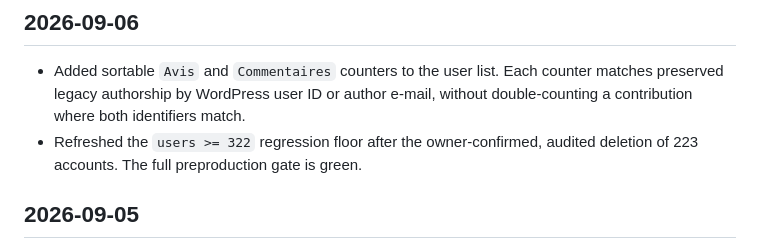
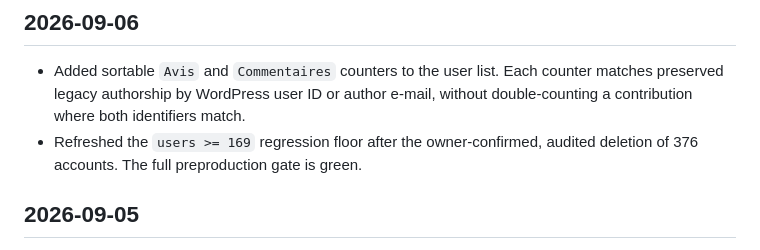
Before and after one commit to pamayo91/top-halal-v2, a Markdown page: docs/CHANGELOG.md, the part around the change. GitHub-like rendering.

Commit message:
docs: refresh user deletion baseline

```diff
--- a/docs/CHANGELOG.md
+++ b/docs/CHANGELOG.md
@@ -3,7 +3,7 @@
 ## 2026-09-06
 
 - Added sortable `Avis` and `Commentaires` counters to the user list. Each counter matches preserved legacy authorship by WordPress user ID or author e-mail, without double-counting a contribution where both identifiers match.
-- Refreshed the `users >= 322` regression floor after the owner-confirmed, audited deletion of 223 accounts. The full preproduction gate is green.
+- Refreshed the `users >= 169` regression floor after the owner-confirmed, audited deletion of 376 accounts. The full preproduction gate is green.
 
 ## 2026-09-05
 
```
Also changed, not shown: docs/STATUS.md (+2 -2 lines).
